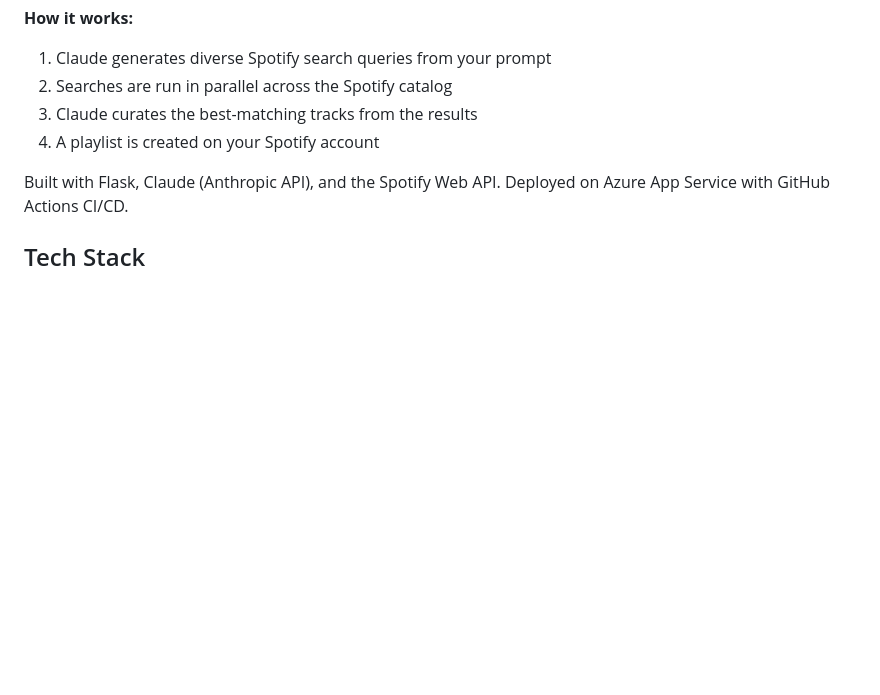
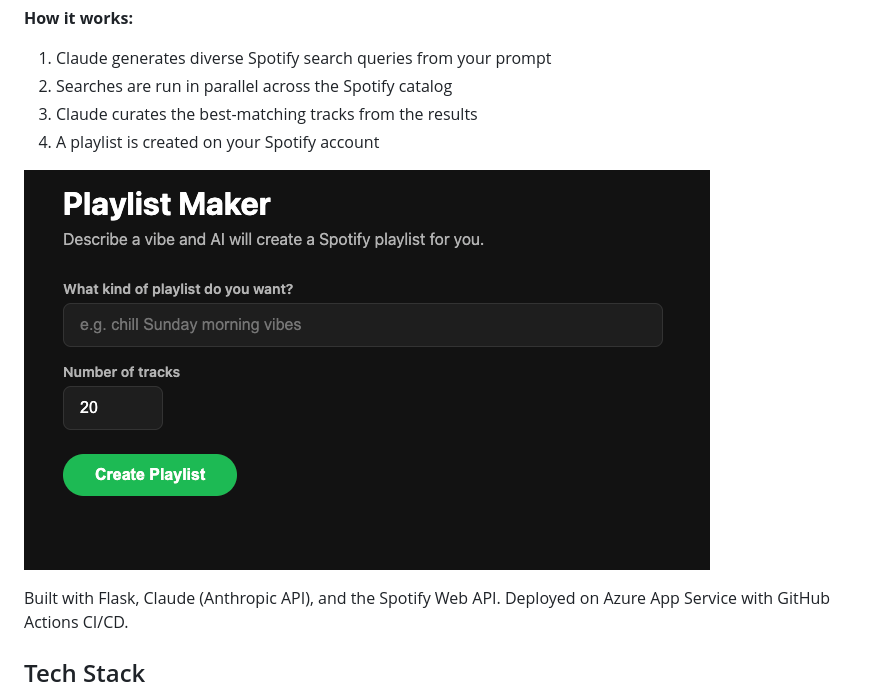
Before and after one commit to rkemery/playlist-maker, a Markdown page: README.md, the part around the change. Rendered like a GitHub page; pictures changed too: screenshot.png (added); blank space fills up the shorter version.

Commit message:
Add screenshot to README
Co-Authored-By: Claude Opus 4.6 <noreply@anthropic.com>

```diff
--- a/README.md
+++ b/README.md
@@ -7,6 +7,8 @@ An AI-powered Spotify playlist generator. Describe a vibe in plain English and i
 2. Searches are run in parallel across the Spotify catalog
 3. Claude curates the best-matching tracks from the results
 4. A playlist is created on your Spotify account
+
+![Screenshot](screenshot.png)
 
 Built with Flask, Claude (Anthropic API), and the Spotify Web API. Deployed on Azure App Service with GitHub Actions CI/CD.
 
```
